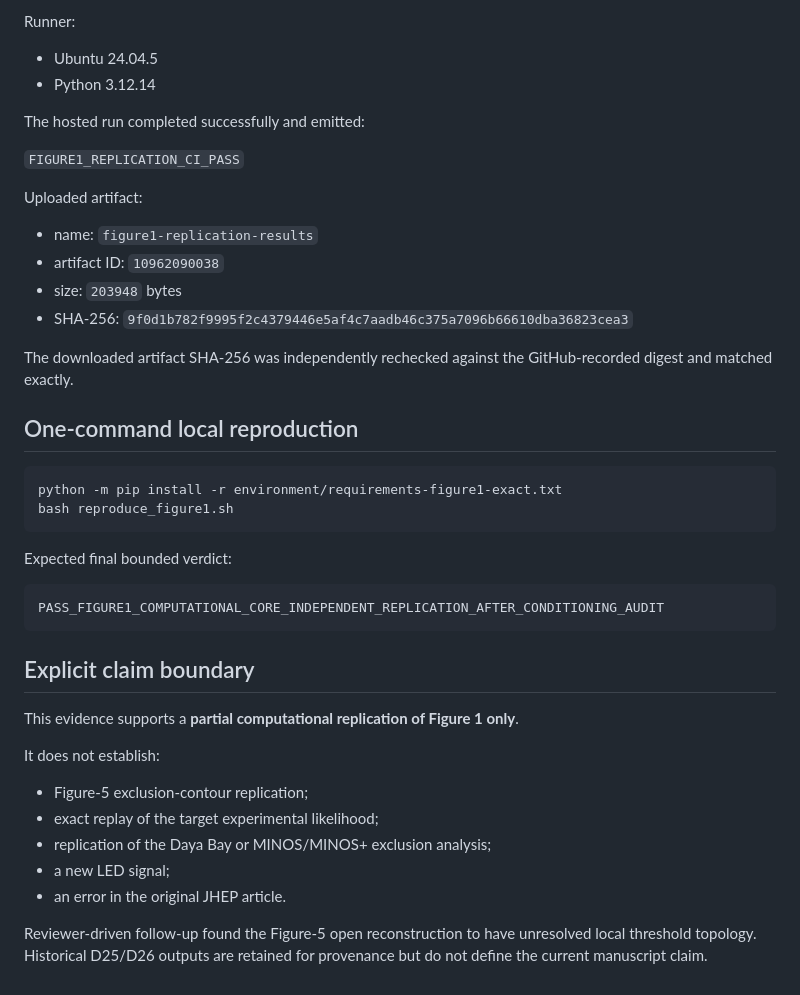
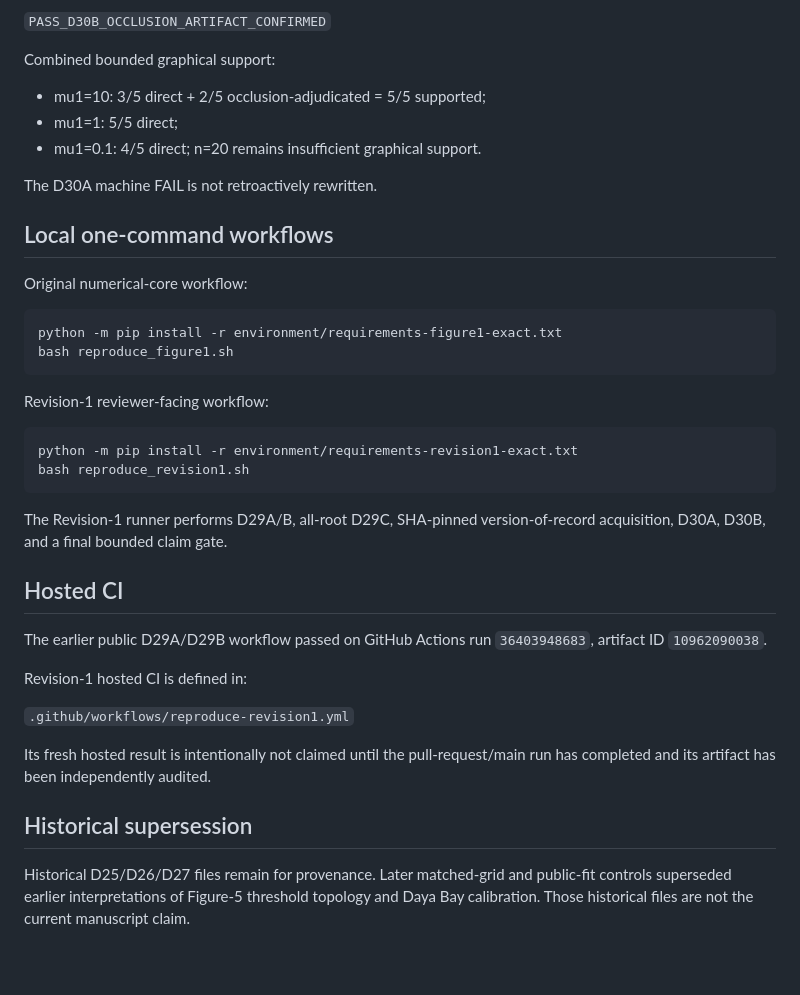
Before and after one commit to yokken0907/led-neutrino-open-reproduction-audit, a Markdown page: REPRODUCTION_EVIDENCE.md, the part around one of its changes. Drawn GitHub-style; blank space fills up the shorter version.

````diff
--- a/REPRODUCTION_EVIDENCE.md
+++ b/REPRODUCTION_EVIDENCE.md
@@ -79,42 +64,41 @@ Workflow:
 
-Runner:
-- Ubuntu 24.04.5
-- Python 3.12.14
+`PASS_D30B_OCCLUSION_ARTIFACT_CONFIRMED`
 
-The hosted run completed successfully and emitted:
+Combined bounded graphical support:
+- mu1=10: 3/5 direct + 2/5 occlusion-adjudicated = 5/5 supported;
+- mu1=1: 5/5 direct;
+- mu1=0.1: 4/5 direct; n=20 remains insufficient graphical support.
 
-`FIGURE1_REPLICATION_CI_PASS`
+The D30A machine FAIL is not retroactively rewritten.
 
-Uploaded artifact:
-- name: `figure1-replication-results`
-- artifact ID: `10962090038`
-- size: `203948` bytes
-- SHA-256: `9f0d1b782f9995f2c4379446e5af4c7aadb46c375a7096b66610dba36823cea3`
+## Local one-command workflows
 
-The downloaded artifact SHA-256 was independently rechecked against the GitHub-recorded digest and matched exactly.
-
-## One-command local reproduction
+Original numerical-core workflow:
 
 ```bash
 python -m pip install -r environment/requirements-figure1-exact.txt
 bash reproduce_figure1.sh
 ```
 
-Expected final bounded verdict:
+Revision-1 reviewer-facing workflow:
 
-```text
-PASS_FIGURE1_COMPUTATIONAL_CORE_INDEPENDENT_REPLICATION_AFTER_CONDITIONING_AUDIT
+```bash
+python -m pip install -r environment/requirements-revision1-exact.txt
+bash reproduce_revision1.sh
 ```
 
-## Explicit claim boundary
+The Revision-1 runner performs D29A/B, all-root D29C, SHA-pinned version-of-record acquisition, D30A, D30B, and a final bounded claim gate.
 
-This evidence supports a **partial computational replication of Figure 1 only**.
+## Hosted CI
 
-It does not establish:
-- Figure-5 exclusion-contour replication;
-- exact replay of the target experimental likelihood;
-- replication of the Daya Bay or MINOS/MINOS+ exclusion analysis;
-- a new LED signal;
-- an error in the original JHEP article.
+The earlier public D29A/D29B workflow passed on GitHub Actions run `36403948683`, artifact ID `10962090038`.
 
-Reviewer-driven follow-up found the Figure-5 open reconstruction to have unresolved local threshold topology. Historical D25/D26 outputs are retained for provenance but do not define the current manuscript claim.
+Revision-1 hosted CI is defined in:
+
+`.github/workflows/reproduce-revision1.yml`
+
+Its fresh hosted result is intentionally not claimed until the pull-request/main run has completed and its artifact has been independently audited.
+
+## Historical supersession
+
+Historical D25/D26/D27 files remain for provenance. Later matched-grid and public-fit controls superseded earlier interpretations of Figure-5 threshold topology and Daya Bay calibration. Those historical files are not the current manuscript claim.
````
Also changed, not shown: other parts of REPRODUCTION_EVIDENCE.md (+31 -46 lines).
